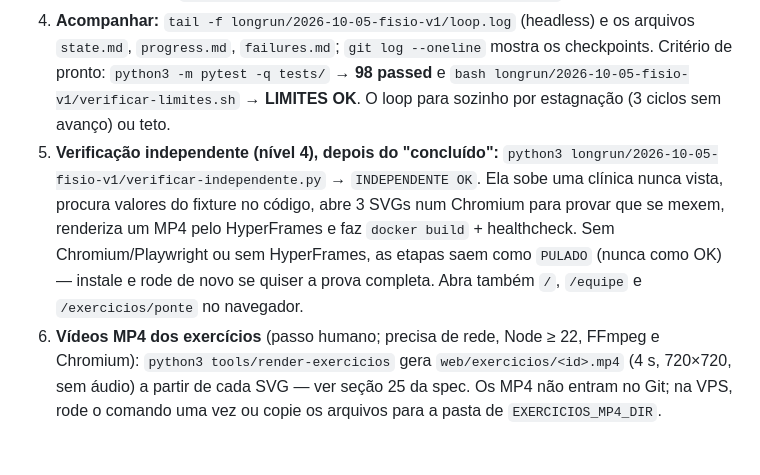
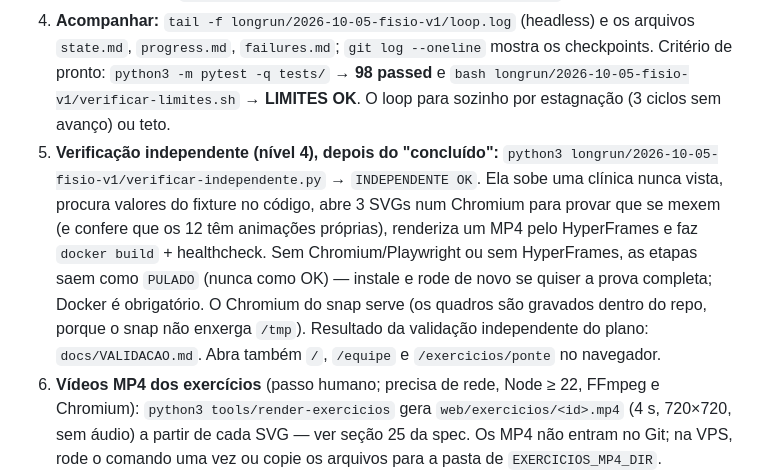
Before and after one commit to inematds/atende-fisioterapia, a Markdown page: README.md, the part around the change. Rendered like a GitHub page; blank space fills up the shorter version.

Commit message:
fisio-v1: docs/VALIDACAO.md (checklist, contas conferidas, saída dos checks 6/7/10) e nota no README sobre o Chromium do snap
Co-Authored-By: Claude Fable 5.1 <noreply@anthropic.com>

```diff
--- a/README.md
+++ b/README.md
@@ -33,7 +33,7 @@ Esta seção é do dono do projeto; o implementador acrescenta as dele (Executar
    - **`/goal` no Claude Code:** siga `longrun/2026-10-05-fisio-v1/prompt-goal-claude.md` (sessão nova aberta nesta pasta).
    - **`/goal` no Codex TUI:** `codex -c sandbox_workspace_write.network_access=true` nesta pasta e cole `longrun/2026-10-05-fisio-v1/prompt-goal-codex.md`.
 4. **Acompanhar:** `tail -f longrun/2026-10-05-fisio-v1/loop.log` (headless) e os arquivos `state.md`, `progress.md`, `failures.md`; `git log --oneline` mostra os checkpoints. Critério de pronto: `python3 -m pytest -q tests/` → **98 passed** e `bash longrun/2026-10-05-fisio-v1/verificar-limites.sh` → **LIMITES OK**. O loop para sozinho por estagnação (3 ciclos sem avanço) ou teto.
-5. **Verificação independente (nível 4), depois do "concluído":** `python3 longrun/2026-10-05-fisio-v1/verificar-independente.py` → `INDEPENDENTE OK`. Ela sobe uma clínica nunca vista, procura valores do fixture no código, abre 3 SVGs num Chromium para provar que se mexem, renderiza um MP4 pelo HyperFrames e faz `docker build` + healthcheck. Sem Chromium/Playwright ou sem HyperFrames, as etapas saem como `PULADO` (nunca como OK) — instale e rode de novo se quiser a prova completa. Abra também `/`, `/equipe` e `/exercicios/ponte` no navegador.
+5. **Verificação independente (nível 4), depois do "concluído":** `python3 longrun/2026-10-05-fisio-v1/verificar-independente.py` → `INDEPENDENTE OK`. Ela sobe uma clínica nunca vista, procura valores do fixture no código, abre 3 SVGs num Chromium para provar que se mexem (e confere que os 12 têm animações próprias), renderiza um MP4 pelo HyperFrames e faz `docker build` + healthcheck. Sem Chromium/Playwright ou sem HyperFrames, as etapas saem como `PULADO` (nunca como OK) — instale e rode de novo se quiser a prova completa; Docker é obrigatório. O Chromium do snap serve (os quadros são gravados dentro do repo, porque o snap não enxerga `/tmp`). Resultado da validação independente do plano: `docs/VALIDACAO.md`. Abra também `/`, `/equipe` e `/exercicios/ponte` no navegador.
 6. **Vídeos MP4 dos exercícios** (passo humano; precisa de rede, Node ≥ 22, FFmpeg e Chromium): `python3 tools/render-exercicios` gera `web/exercicios/<id>.mp4` (4 s, 720×720, sem áudio) a partir de cada SVG — ver seção 25 da spec. Os MP4 não entram no Git; na VPS, rode o comando uma vez ou copie os arquivos para a pasta de `EXERCICIOS_MP4_DIR`.
 7. **Revisão clínica:** os 12 exercícios do exemplo (passos, erros comuns, cuidados, contraindicações, "pare se") e a lista de palavras de alerta da spec (§6, regra 2) são um ponto de partida — um fisioterapeuta revisa antes de usar com paciente real.
 
```
Also changed, not shown: docs/VALIDACAO.md (added, +121 -0 lines).
